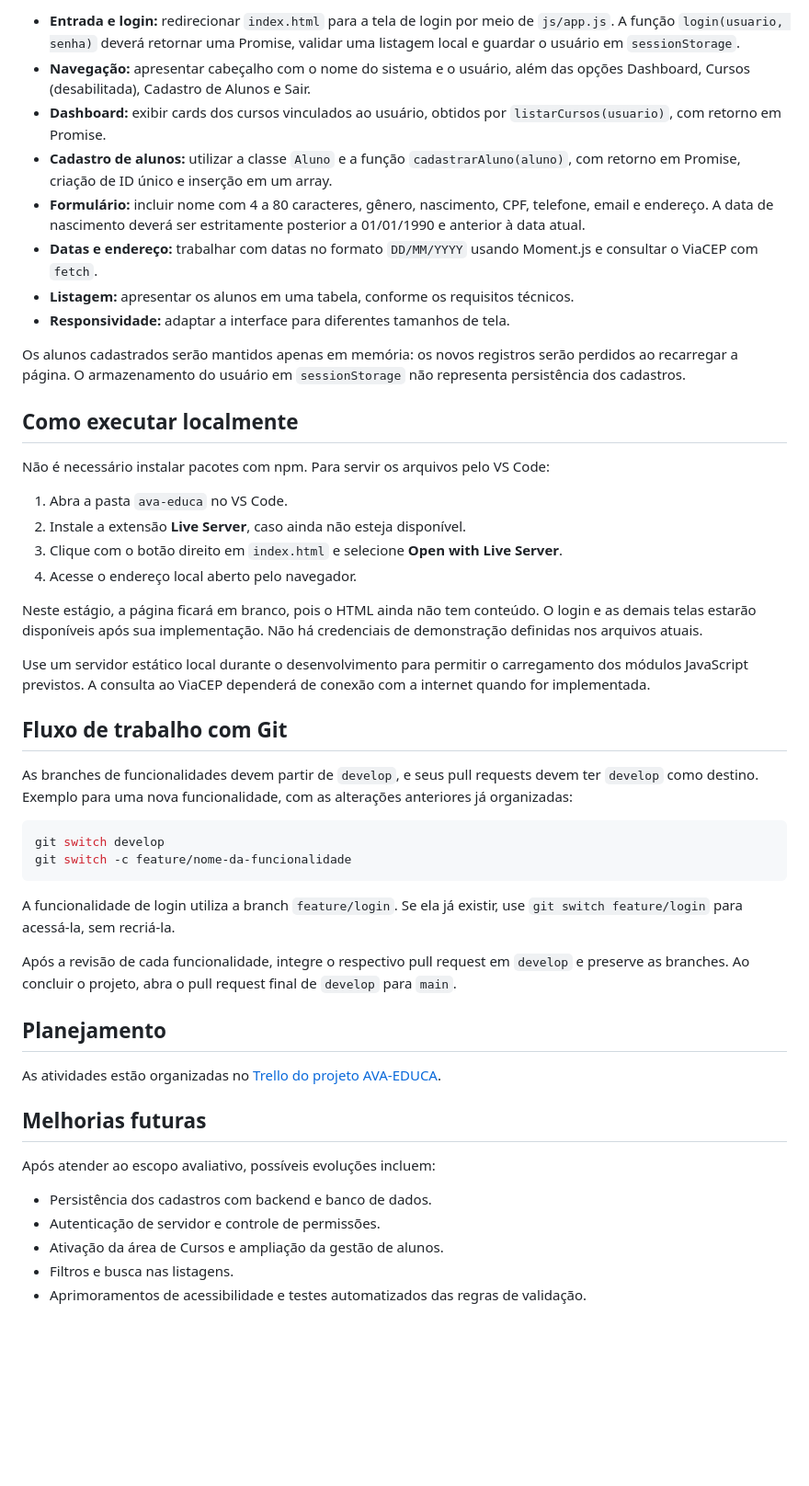
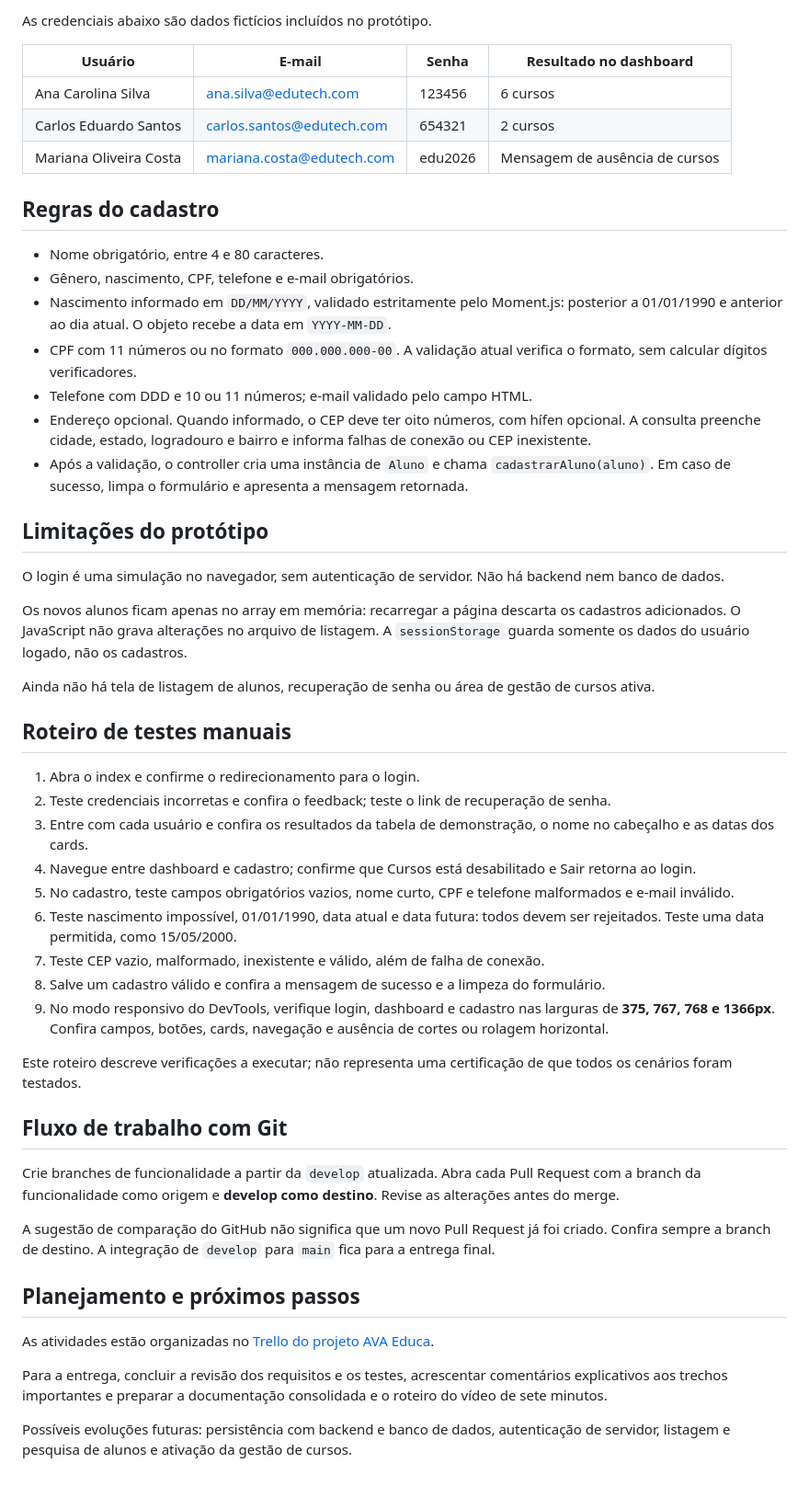
Before and after one commit to RSouzaTi/ava-educa, a Markdown page: README.md, the part around one of its changes. Shown at 92% size. Drawn GitHub-style; blank space fills up the shorter version.

````diff
--- a/README.md
+++ b/README.md
@@ -48,51 +76,54 @@ A proposta também prevê `css/`, `assets/` e `js/app.js`, que ainda não existe
 
-- **Entrada e login:** redirecionar `index.html` para a tela de login por meio de `js/app.js`. A função `login(usuario, senha)` deverá retornar uma Promise, validar uma listagem local e guardar o usuário em `sessionStorage`.
-- **Navegação:** apresentar cabeçalho com o nome do sistema e o usuário, além das opções Dashboard, Cursos (desabilitada), Cadastro de Alunos e Sair.
-- **Dashboard:** exibir cards dos cursos vinculados ao usuário, obtidos por `listarCursos(usuario)`, com retorno em Promise.
-- **Cadastro de alunos:** utilizar a classe `Aluno` e a função `cadastrarAluno(aluno)`, com retorno em Promise, criação de ID único e inserção em um array.
-- **Formulário:** incluir nome com 4 a 80 caracteres, gênero, nascimento, CPF, telefone, email e endereço. A data de nascimento deverá ser estritamente posterior a 01/01/1990 e anterior à data atual.
-- **Datas e endereço:** trabalhar com datas no formato `DD/MM/YYYY` usando Moment.js e consultar o ViaCEP com `fetch`.
-- **Listagem:** apresentar os alunos em uma tabela, conforme os requisitos técnicos.
-- **Responsividade:** adaptar a interface para diferentes tamanhos de tela.
+As credenciais abaixo são dados fictícios incluídos no protótipo.
 
-Os alunos cadastrados serão mantidos apenas em memória: os novos registros serão perdidos ao recarregar a página. O armazenamento do usuário em `sessionStorage` não representa persistência dos cadastros.
+| Usuário | E-mail | Senha | Resultado no dashboard |
+| --- | --- | --- | --- |
+| Ana Carolina Silva | ana.silva@edutech.com | 123456 | 6 cursos |
+| Carlos Eduardo Santos | carlos.santos@edutech.com | 654321 | 2 cursos |
+| Mariana Oliveira Costa | mariana.costa@edutech.com | edu2026 | Mensagem de ausência de cursos |
 
-## Como executar localmente
+## Regras do cadastro
 
-Não é necessário instalar pacotes com npm. Para servir os arquivos pelo VS Code:
+- Nome obrigatório, entre 4 e 80 caracteres.
+- Gênero, nascimento, CPF, telefone e e-mail obrigatórios.
+- Nascimento informado em `DD/MM/YYYY`, validado estritamente pelo Moment.js: posterior a 01/01/1990 e anterior ao dia atual. O objeto recebe a data em `YYYY-MM-DD`.
+- CPF com 11 números ou no formato `000.000.000-00`. A validação atual verifica o formato, sem calcular dígitos verificadores.
+- Telefone com DDD e 10 ou 11 números; e-mail validado pelo campo HTML.
+- Endereço opcional. Quando informado, o CEP deve ter oito números, com hífen opcional. A consulta preenche cidade, estado, logradouro e bairro e informa falhas de conexão ou CEP inexistente.
+- Após a validação, o controller cria uma instância de `Aluno` e chama `cadastrarAluno(aluno)`. Em caso de sucesso, limpa o formulário e apresenta a mensagem retornada.
 
-1. Abra a pasta `ava-educa` no VS Code.
-2. Instale a extensão **Live Server**, caso ainda não esteja disponível.
-3. Clique com o botão direito em `index.html` e selecione **Open with Live Server**.
-4. Acesse o endereço local aberto pelo navegador.
+## Limitações do protótipo
 
-Neste estágio, a página ficará em branco, pois o HTML ainda não tem conteúdo. O login e as demais telas estarão disponíveis após sua implementação. Não há credenciais de demonstração definidas nos arquivos atuais.
+O login é uma simulação no navegador, sem autenticação de servidor. Não há backend nem banco de dados.
 
-Use um servidor estático local durante o desenvolvimento para permitir o carregamento dos módulos JavaScript previstos. A consulta ao ViaCEP dependerá de conexão com a internet quando for implementada.
+Os novos alunos ficam apenas no array em memória: recarregar a página descarta os cadastros adicionados. O JavaScript não grava alterações no arquivo de listagem. A `sessionStorage` guarda somente os dados do usuário logado, não os cadastros.
+
+Ainda não há tela de listagem de alunos, recuperação de senha ou área de gestão de cursos ativa.
+
+## Roteiro de testes manuais
+
+1. Abra o index e confirme o redirecionamento para o login.
+2. Teste credenciais incorretas e confira o feedback; teste o link de recuperação de senha.
+3. Entre com cada usuário e confira os resultados da tabela de demonstração, o nome no cabeçalho e as datas dos cards.
+4. Navegue entre dashboard e cadastro; confirme que Cursos está desabilitado e Sair retorna ao login.
+5. No cadastro, teste campos obrigatórios vazios, nome curto, CPF e telefone malformados e e-mail inválido.
+6. Teste nascimento impossível, 01/01/1990, data atual e data futura: todos devem ser rejeitados. Teste uma data permitida, como 15/05/2000.
+7. Teste CEP vazio, malformado, inexistente e válido, além de falha de conexão.
+8. Salve um cadastro válido e confira a mensagem de sucesso e a limpeza do formulário.
+9. No modo responsivo do DevTools, verifique login, dashboard e cadastro nas larguras de **375, 767, 768 e 1366px**. Confira campos, botões, cards, navegação e ausência de cortes ou rolagem horizontal.
+
+Este roteiro descreve verificações a executar; não representa uma certificação de que todos os cenários foram testados.
 
 ## Fluxo de trabalho com Git
 
-As branches de funcionalidades devem partir de `develop`, e seus pull requests devem ter `develop` como destino. Exemplo para uma nova funcionalidade, com as alterações anteriores já organizadas:
+Crie branches de funcionalidade a partir da `develop` atualizada. Abra cada Pull Request com a branch da funcionalidade como origem e **develop como destino**. Revise as alterações antes do merge.
 
-```bash
-git switch develop
-git switch -c feature/nome-da-funcionalidade
-```
+A sugestão de comparação do GitHub não significa que um novo Pull Request já foi criado. Confira sempre a branch de destino. A integração de `develop` para `main` fica para a entrega final.
 
-A funcionalidade de login utiliza a branch `feature/login`. Se ela já existir, use `git switch feature/login` para acessá-la, sem recriá-la.
+## Planejamento e próximos passos
 
-Após a revisão de cada funcionalidade, integre o respectivo pull request em `develop` e preserve as branches. Ao concluir o projeto, abra o pull request final de `develop` para `main`.
+As atividades estão organizadas no [Trello do projeto AVA Educa](https://trello.com/b/SrUBtQl3/ava-educa-projeto-avaliativo-m%C3%B3dulo-1).
 
-## Planejamento
+Para a entrega, concluir a revisão dos requisitos e os testes, acrescentar comentários explicativos aos trechos importantes e preparar a documentação consolidada e o roteiro do vídeo de sete minutos.
 
-As atividades estão organizadas no [Trello do projeto AVA-EDUCA](https://trello.com/b/SrUBtQl3/ava-educa-projeto-avaliativo-m%C3%B3dulo-1).
-
-## Melhorias futuras
-
-Após atender ao escopo avaliativo, possíveis evoluções incluem:
-
-- Persistência dos cadastros com backend e banco de dados.
-- Autenticação de servidor e controle de permissões.
-- Ativação da área de Cursos e ampliação da gestão de alunos.
-- Filtros e busca nas listagens.
-- Aprimoramentos de acessibilidade e testes automatizados das regras de validação.
+Possíveis evoluções futuras: persistência com backend e banco de dados, autenticação de servidor, listagem e pesquisa de alunos e ativação da gestão de cursos.
````
Also changed, not shown: other parts of README.md (+58 -30 lines).
